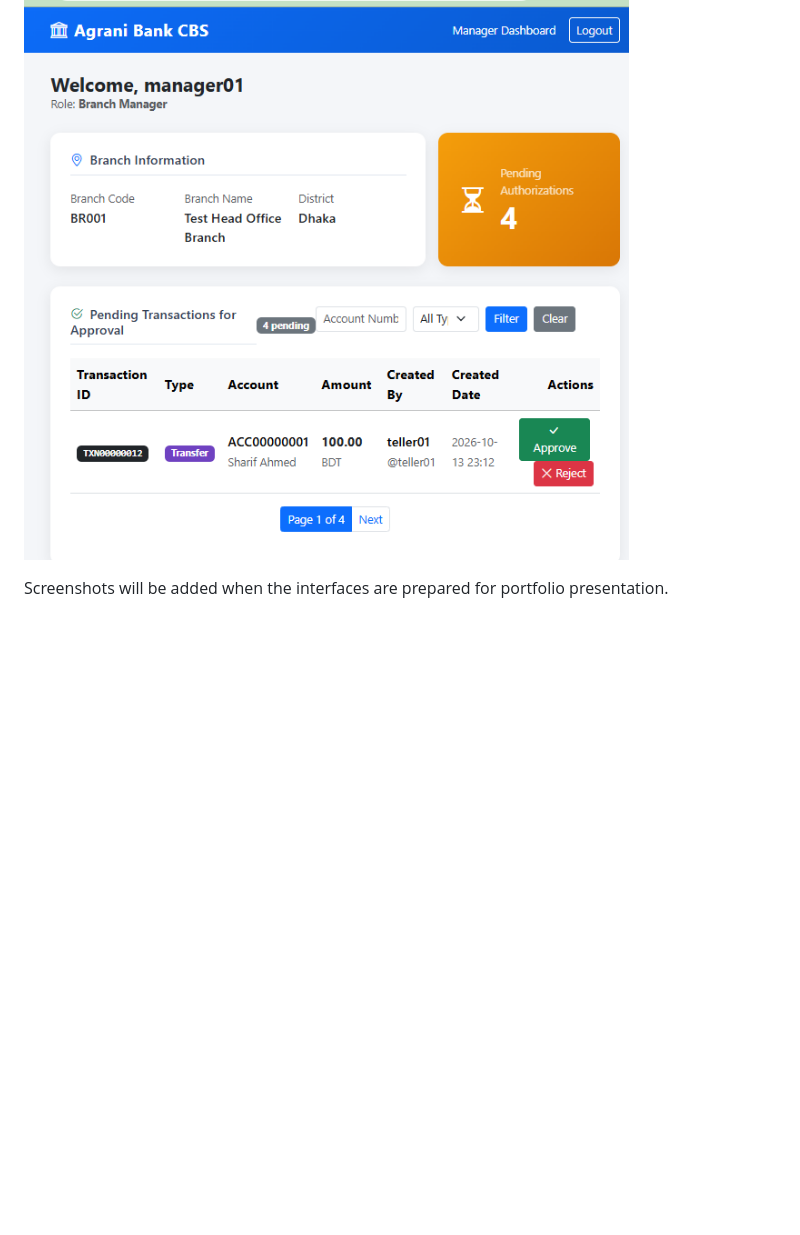
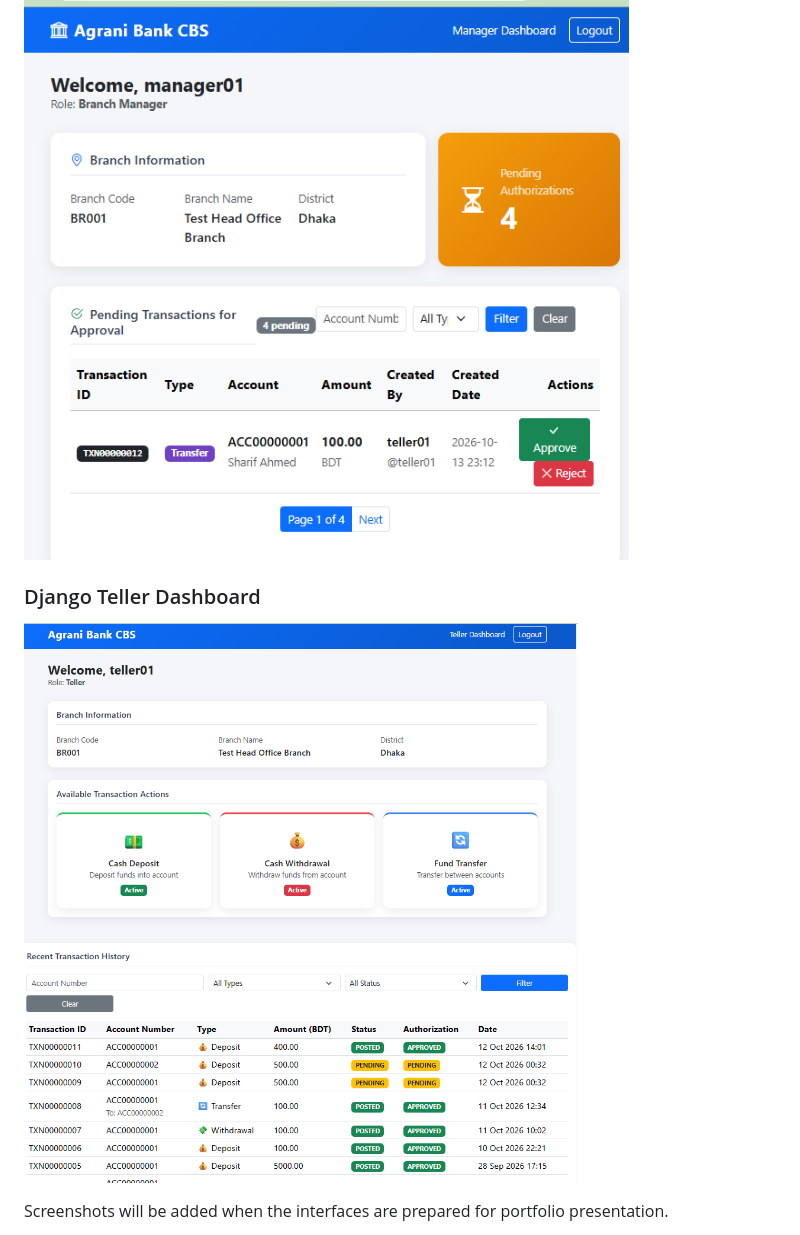
Before and after one commit to sanjid-hasan307/agrani-cbs-prototype, a Markdown page: README.md, the part around the change. GitHub-like rendering; pictures changed too: docs/screenshots/teller-dashboard.png (added); blank space fills up the shorter version.

Commit message:
Add Django Teller Dashboard screenshot to README

```diff
--- a/README.md
+++ b/README.md
@@ -193,6 +193,9 @@ These are prototype application controls, not a security certification or produc
 
 ![Agrani Bank CBS Manager Dashboard](docs/screenshots/manager-dashboard.png)
 
+### Django Teller Dashboard
+
+![Agrani Bank CBS Teller Dashboard](docs/screenshots/teller-dashboard.png)
 
 
 Screenshots will be added when the interfaces are prepared for portfolio presentation.
```
